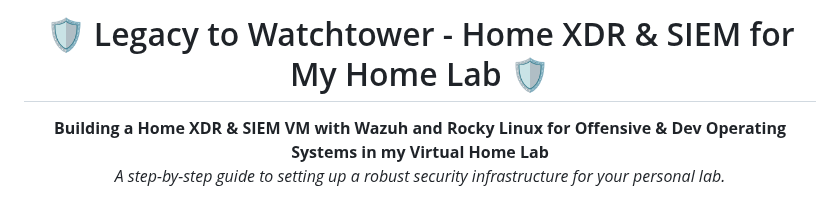
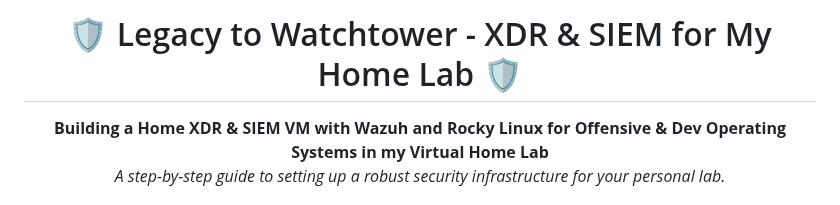
Before and after one commit to PardhuSreeRushiVarma20060119/CybersecurityAndDevelopment, a Markdown page: LetsDoHomeLabs/LegacyToWatchtowerHomeLab.md, the part around the change. Rendered like a GitHub page.

```diff
--- a/LetsDoHomeLabs/LegacyToWatchtowerHomeLab.md
+++ b/LetsDoHomeLabs/LegacyToWatchtowerHomeLab.md
@@ -1,4 +1,4 @@
-<h1 align="center">🛡️ Legacy to Watchtower - Home XDR & SIEM for My Home Lab 🛡️</h1>
+<h1 align="center">🛡️ Legacy to Watchtower - XDR & SIEM for My Home Lab 🛡️</h1>
 
 <p align="center">
   <b>Building a Home XDR & SIEM VM with Wazuh and Rocky Linux for Offensive & Dev Operating Systems in my Virtual Home Lab</b><br>
```
